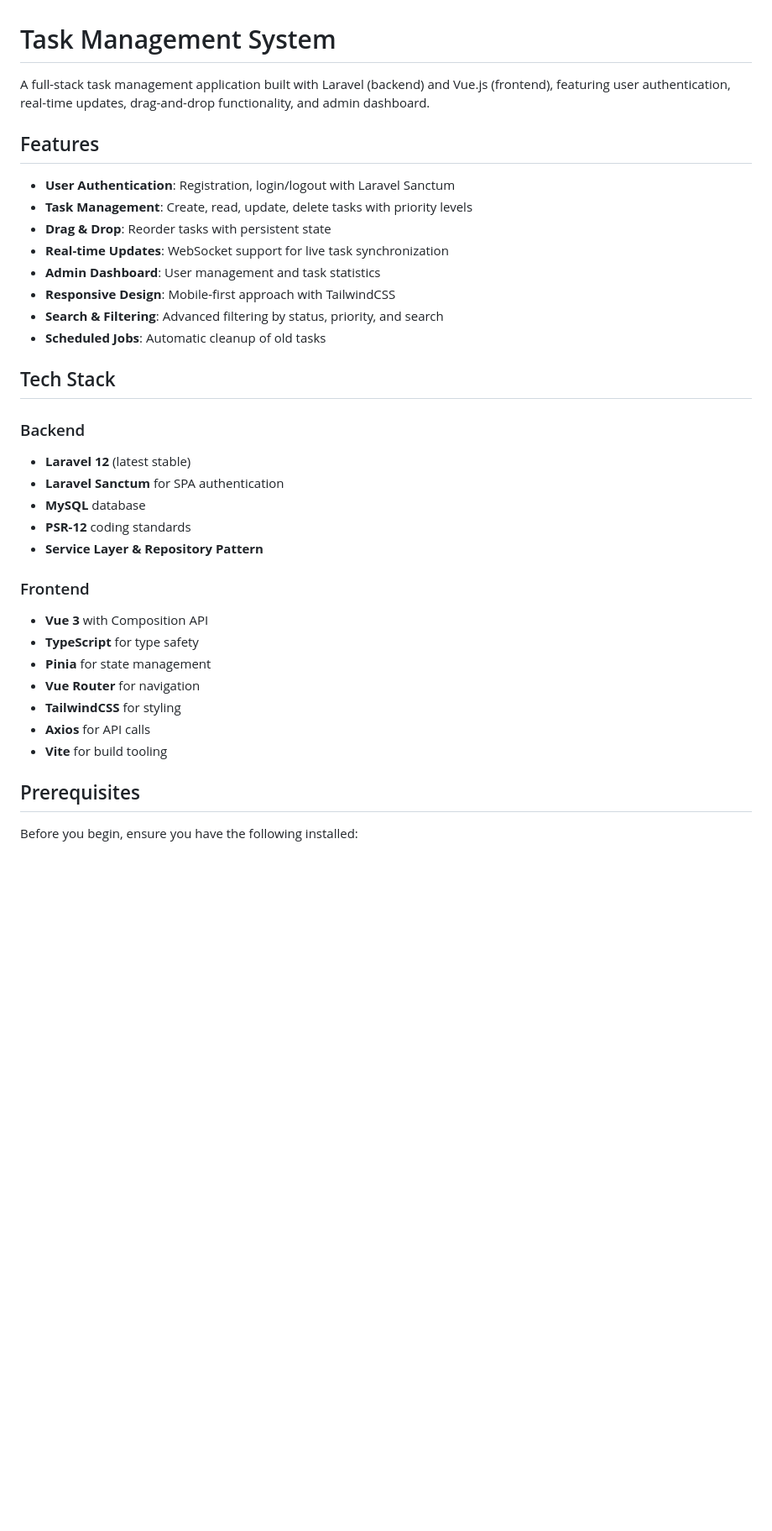
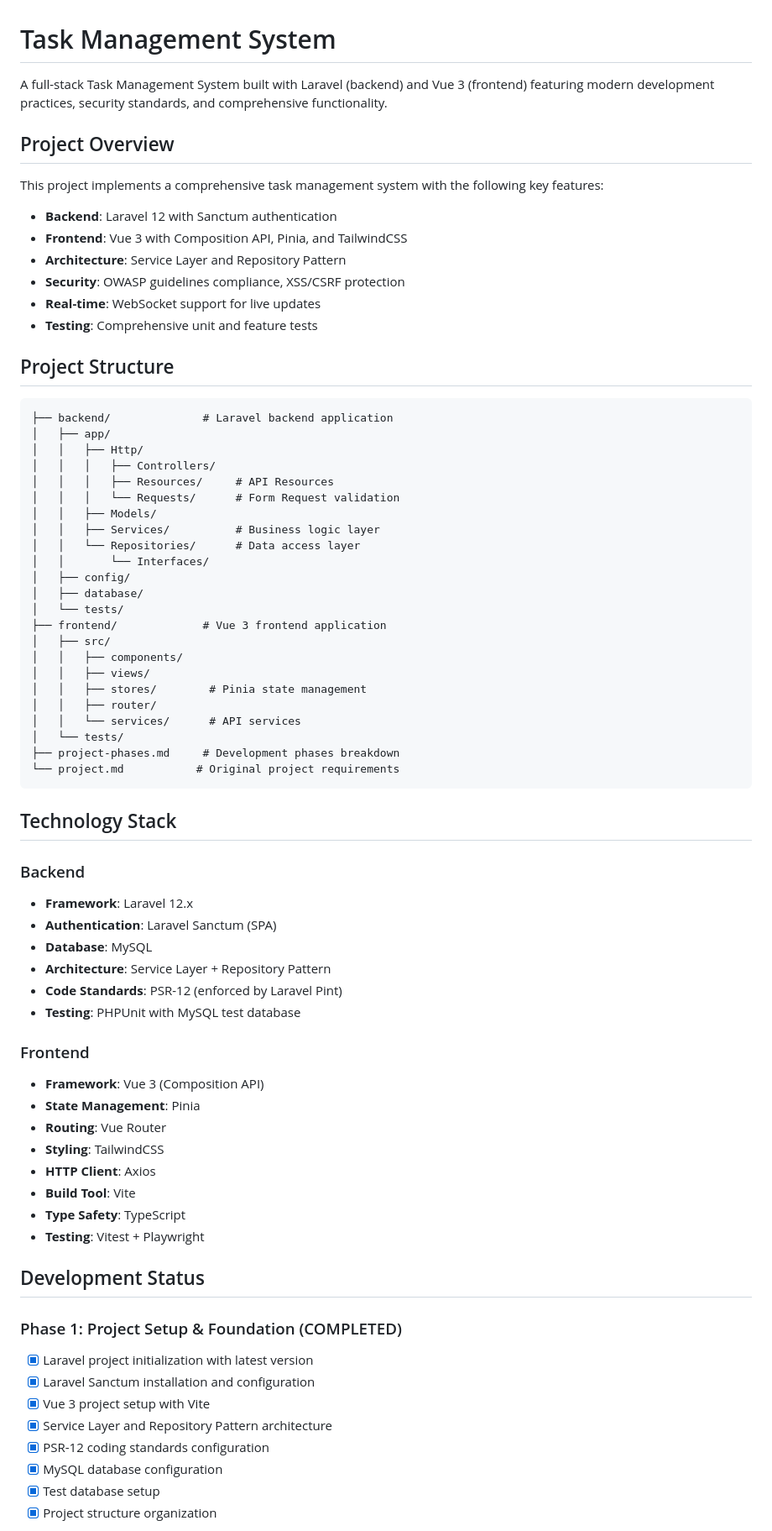
Before and after one commit to kod2337/VIPTutors_Skill_Test, a Markdown page: README.md, the part around the change printed below. Shown: that part at 84% size. Rendered like a GitHub page; blank space fills up the shorter version.

````diff
--- a/README.md
+++ b/README.md
@@ -1,37 +1,75 @@
 # Task Management System
 
-A full-stack task management application built with Laravel (backend) and Vue.js (frontend), featuring user authentication, real-time updates, drag-and-drop functionality, and admin dashboard.
+A full-stack Task Management System built with Laravel (backend) and Vue 3 (frontend) featuring modern development practices, security standards, and comprehensive functionality.
 
-## Features
+## Project Overview
 
-- **User Authentication**: Registration, login/logout with Laravel Sanctum
-- **Task Management**: Create, read, update, delete tasks with priority levels
-- **Drag & Drop**: Reorder tasks with persistent state
-- **Real-time Updates**: WebSocket support for live task synchronization
-- **Admin Dashboard**: User management and task statistics
-- **Responsive Design**: Mobile-first approach with TailwindCSS
-- **Search & Filtering**: Advanced filtering by status, priority, and search
-- **Scheduled Jobs**: Automatic cleanup of old tasks
+This project implements a comprehensive task management system with the following key features:
 
-## Tech Stack
+- **Backend**: Laravel 12 with Sanctum authentication
+- **Frontend**: Vue 3 with Composition API, Pinia, and TailwindCSS
+- **Architecture**: Service Layer and Repository Pattern
+- **Security**: OWASP guidelines compliance, XSS/CSRF protection
+- **Real-time**: WebSocket support for live updates
+- **Testing**: Comprehensive unit and feature tests
+
+## Project Structure
+
+```
+├── backend/              # Laravel backend application
+│   ├── app/
+│   │   ├── Http/
+│   │   │   ├── Controllers/
+│   │   │   ├── Resources/     # API Resources
+│   │   │   └── Requests/      # Form Request validation
+│   │   ├── Models/
+│   │   ├── Services/          # Business logic layer
+│   │   └── Repositories/      # Data access layer
+│   │       └── Interfaces/
+│   ├── config/
+│   ├── database/
+│   └── tests/
+├── frontend/             # Vue 3 frontend application
+│   ├── src/
+│   │   ├── components/
+│   │   ├── views/
+│   │   ├── stores/        # Pinia state management
+│   │   ├── router/
+│   │   └── services/      # API services
+│   └── tests/
+├── project-phases.md     # Development phases breakdown
+└── project.md           # Original project requirements
+```
+
+## Technology Stack
 
 ### Backend
-- **Laravel 12** (latest stable)
-- **Laravel Sanctum** for SPA authentication
-- **MySQL** database
-- **PSR-12** coding standards
-- **Service Layer & Repository Pattern**
+- **Framework**: Laravel 12.x
+- **Authentication**: Laravel Sanctum (SPA)
+- **Database**: MySQL
+- **Architecture**: Service Layer + Repository Pattern
+- **Code Standards**: PSR-12 (enforced by Laravel Pint)
+- **Testing**: PHPUnit with MySQL test database
 
 ### Frontend
-- **Vue 3** with Composition API
-- **TypeScript** for type safety
-- **Pinia** for state management
-- **Vue Router** for navigation
-- **TailwindCSS** for styling
-- **Axios** for API calls
-- **Vite** for build tooling
+- **Framework**: Vue 3 (Composition API)
+- **State Management**: Pinia
+- **Routing**: Vue Router
+- **Styling**: TailwindCSS
+- **HTTP Client**: Axios
+- **Build Tool**: Vite
+- **Type Safety**: TypeScript
+- **Testing**: Vitest + Playwright
 
-## Prerequisites
+## Development Status
 
-Before you begin, ensure you have the following installed:
+### Phase 1: Project Setup & Foundation (COMPLETED)
+- [x] Laravel project initialization with latest version
+- [x] Laravel Sanctum installation and configuration
+- [x] Vue 3 project setup with Vite
+- [x] Service Layer and Repository Pattern architecture
+- [x] PSR-12 coding standards configuration
+- [x] MySQL database configuration
+- [x] Test database setup
+- [x] Project structure organization
 
````
Also changed, not shown: other parts of README.md (+107 -326 lines), project-phases.md (+22 -22 lines).
